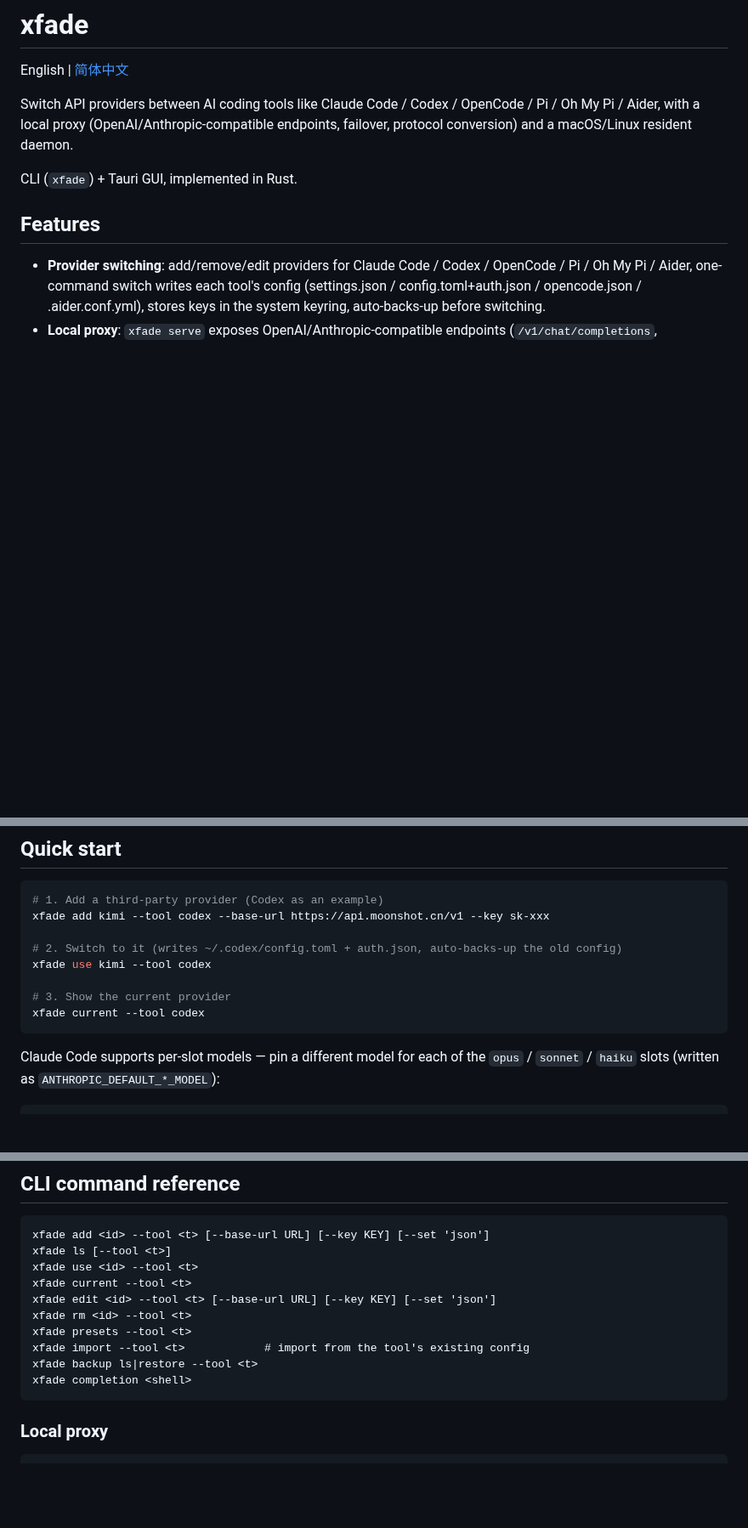
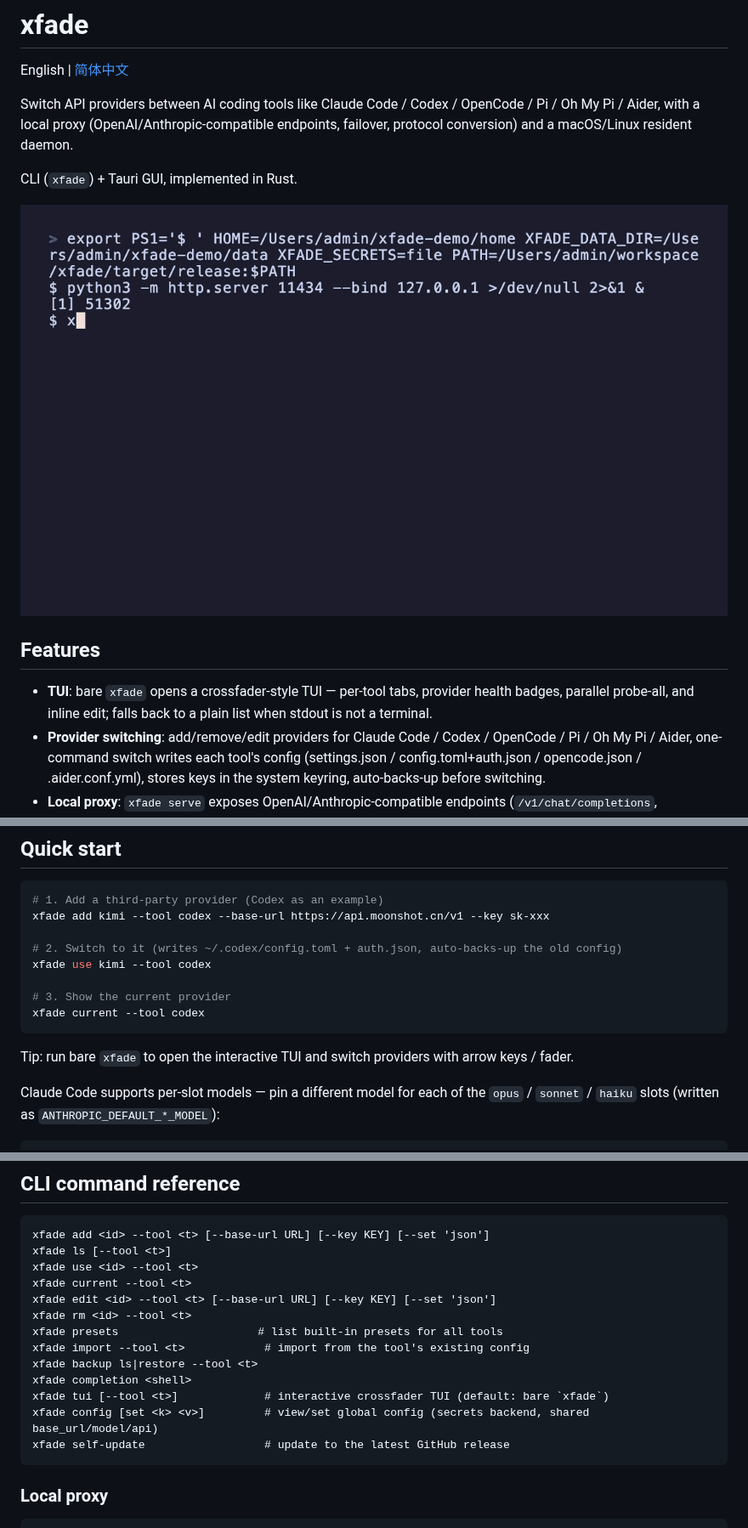
Before and after one commit to xfade-dev/xfade, a Markdown page: README.md, 3 parts joined by grey strips. Shown at 85% size. GitHub-like rendering; pictures changed too: docs/demo.gif (added); blank space fills up the shorter version.

````diff
--- a/README.md
+++ b/README.md
@@ -6,8 +6,11 @@ Switch API providers between AI coding tools like Claude Code / Codex / OpenCode
 
 CLI (`xfade`) + Tauri GUI, implemented in Rust.
 
+![xfade TUI — the crossfader](docs/demo.gif)
+
 ## Features
 
+- **TUI**: bare `xfade` opens a crossfader-style TUI — per-tool tabs, provider health badges, parallel probe-all, and inline edit; falls back to a plain list when stdout is not a terminal.
 - **Provider switching**: add/remove/edit providers for Claude Code / Codex / OpenCode / Pi / Oh My Pi / Aider, one-command switch writes each tool's config (settings.json / config.toml+auth.json / opencode.json / .aider.conf.yml), stores keys in the system keyring, auto-backs-up before switching.
 - **Local proxy**: `xfade serve` exposes OpenAI/Anthropic-compatible endpoints (`/v1/chat/completions`, `/v1/messages`, `/v1/responses`, `/v1/models`) with route failover, circuit breaking, token stats, and request logs.
 - **Protocol conversion**: bidirectional Anthropic↔OpenAI conversion (`target_protocol`), decoupling clients from the upstream protocol.
@@ -48,6 +51,8 @@ xfade use kimi --tool codex
 xfade current --tool codex
 ```
 
+Tip: run bare `xfade` to open the interactive TUI and switch providers with arrow keys / fader.
+
 Claude Code supports per-slot models — pin a different model for each of the
 `opus` / `sonnet` / `haiku` slots (written as `ANTHROPIC_DEFAULT_*_MODEL`):
 
@@ -69,10 +74,13 @@ xfade use <id> --tool <t>
 xfade current --tool <t>
 xfade edit <id> --tool <t> [--base-url URL] [--key KEY] [--set 'json']
 xfade rm <id> --tool <t>
-xfade presets --tool <t>
+xfade presets                     # list built-in presets for all tools
 xfade import --tool <t>            # import from the tool's existing config
 xfade backup ls|restore --tool <t>
 xfade completion <shell>
+xfade tui [--tool <t>]             # interactive crossfader TUI (default: bare `xfade`)
+xfade config [set <k> <v>]         # view/set global config (secrets backend, shared base_url/model/api)
+xfade self-update                  # update to the latest GitHub release
 ```
 
 ### Local proxy
````
Also changed, not shown: CHANGELOG.md (+12 -0 lines), README.zh-CN.md (+9 -1 lines), 3 other files.
